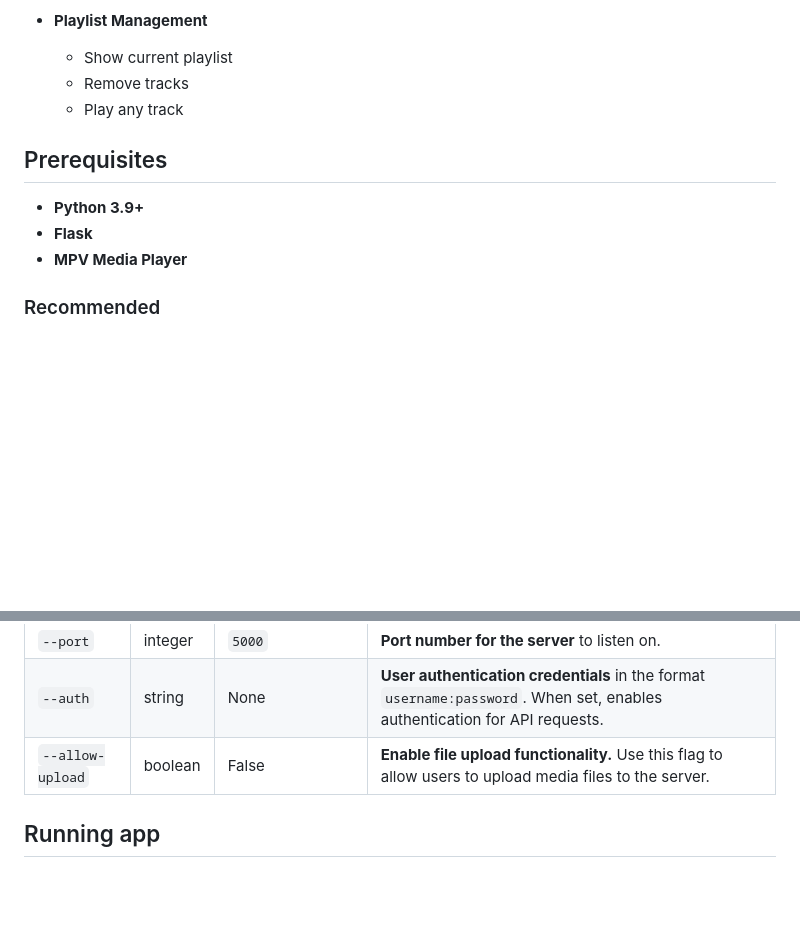
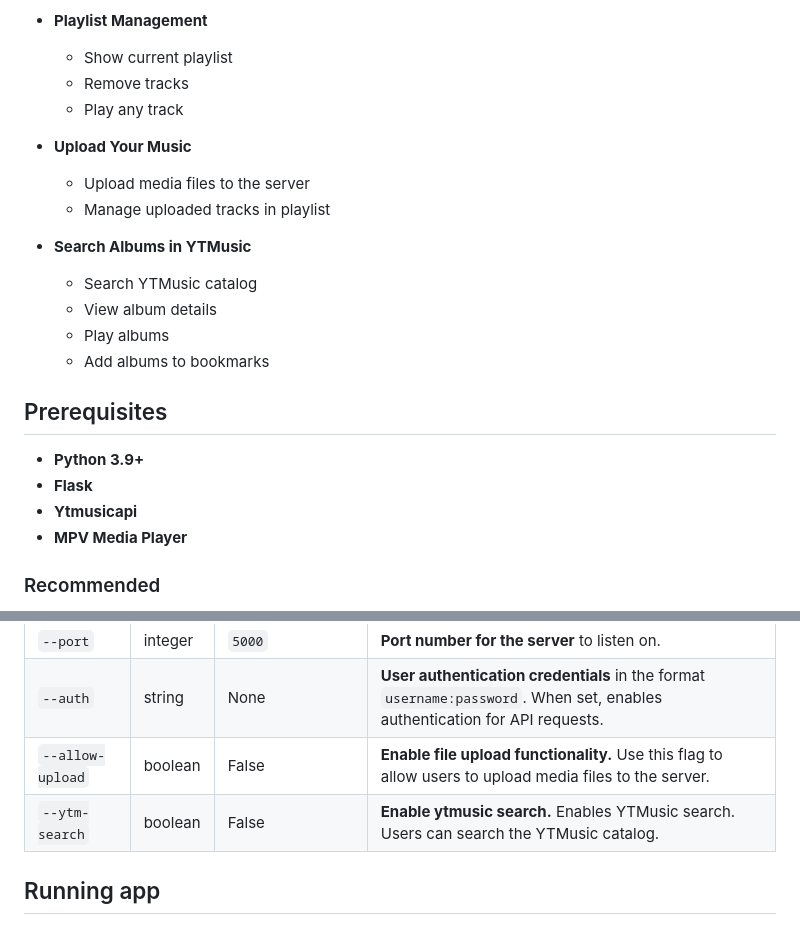
Before and after one commit to csq/mpv-remote, a Markdown page: README.md, 2 parts joined by grey strips. Rendered like a GitHub page; blank space fills up the shorter version.

Commit message:
docs: update Features and Command-Line Options sections

```diff
--- a/README.md
+++ b/README.md
@@ -38,10 +38,21 @@ This Flask-based web interfaz provides a comprehensive media control interface f
   - Remove tracks
   - Play any track
 
+- **Upload Your Music**
+  - Upload media files to the server
+  - Manage uploaded tracks in playlist
+
+- **Search Albums in YTMusic**
+  - Search YTMusic catalog
+  - View album details
+  - Play albums
+  - Add albums to bookmarks
+
 ## Prerequisites
 
 - <b>Python 3.9+</b>
 - <b>Flask</b>
+- <b>Ytmusicapi</b>
 - <b>MPV Media Player</b>
 
 ### Recommended
@@ -79,6 +90,7 @@ The application supports the following command-line arguments to customize its b
 | `--port` | integer | `5000` | **Port number for the server** to listen on. |
 | `--auth` | string | None | **User authentication credentials** in the format `username:password`. When set, enables authentication for API requests. |
 | `--allow-upload` | boolean | False | **Enable file upload functionality.** Use this flag to allow users to upload media files to the server. |
+| `--ytm-search` | boolean | False | **Enable ytmusic search.** Enables YTMusic search. Users can search the YTMusic catalog. |
 
 ## Running app
 #### Default
```
